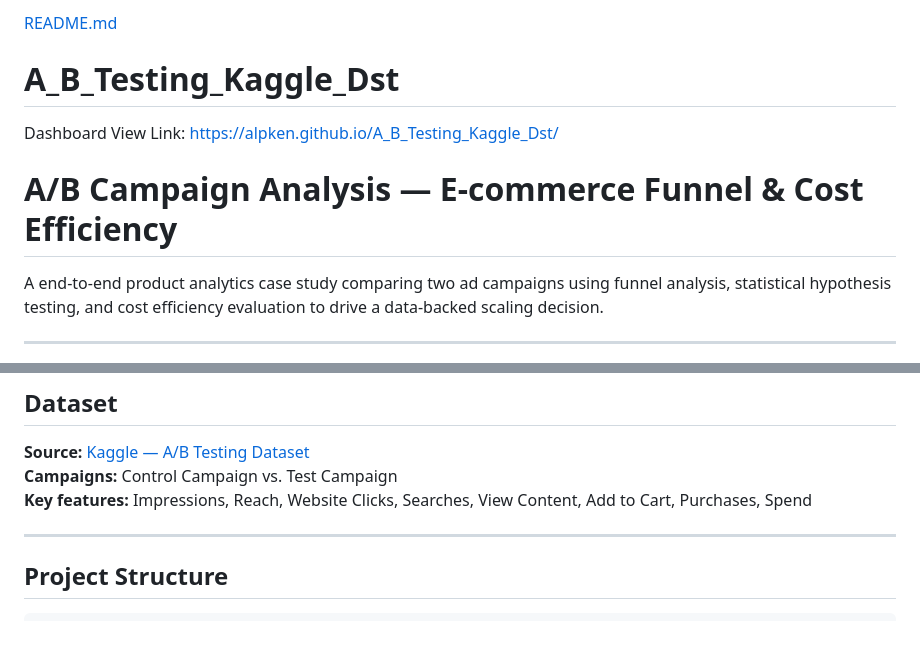
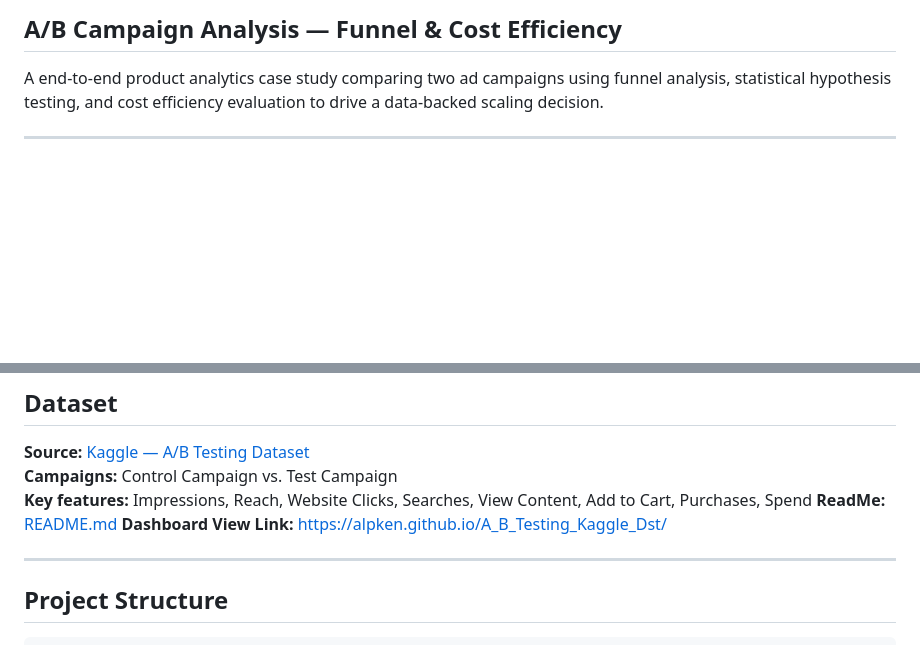
Before and after one commit to alpken/A_B_Testing_Kaggle_Dst, a Markdown page: README.md, 2 parts joined by grey strips. Rendered like a GitHub page; blank space fills up the shorter version.

```diff
--- a/README.md
+++ b/README.md
@@ -1,10 +1,4 @@
-[README.md](https://github.com/user-attachments/files/27706955/README.md)
-# A_B_Testing_Kaggle_Dst
-
-
-Dashboard View Link: https://alpken.github.io/A_B_Testing_Kaggle_Dst/
-
-# A/B Campaign Analysis — E-commerce Funnel & Cost Efficiency
+## A/B Campaign Analysis — Funnel & Cost Efficiency
 
 A end-to-end product analytics case study comparing two ad campaigns using funnel analysis,
 statistical hypothesis testing, and cost efficiency evaluation to drive a data-backed scaling decision.
@@ -24,6 +18,8 @@ requires deeper funnel and cost analysis, not just a headline metric comparison.
 **Source:** [Kaggle — A/B Testing Dataset](https://www.kaggle.com/)
 **Campaigns:** Control Campaign vs. Test Campaign
 **Key features:** Impressions, Reach, Website Clicks, Searches, View Content, Add to Cart, Purchases, Spend
+**ReadMe:** [README.md](https://github.com/user-attachments/files/27706955/README.md)
+**Dashboard View Link:** https://alpken.github.io/A_B_Testing_Kaggle_Dst/
 
 ---
 
```
